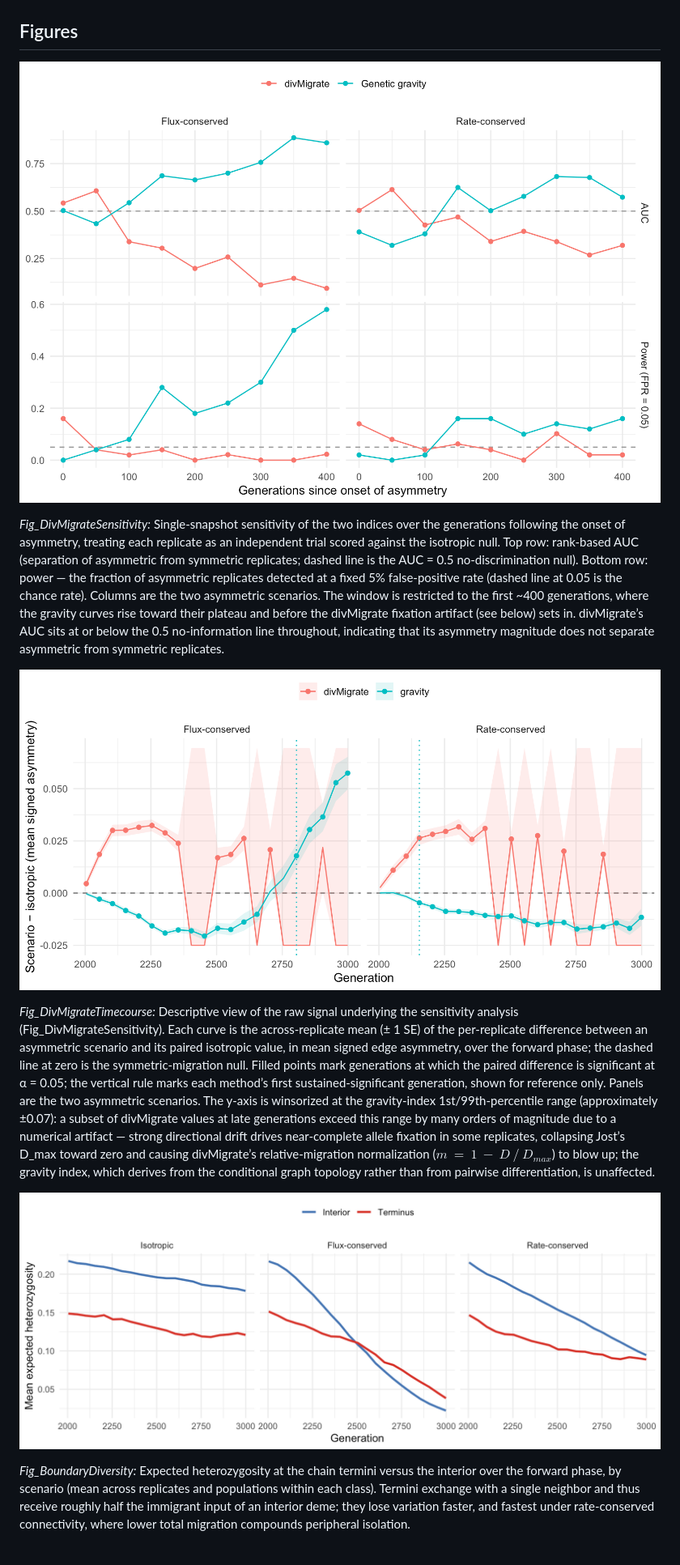
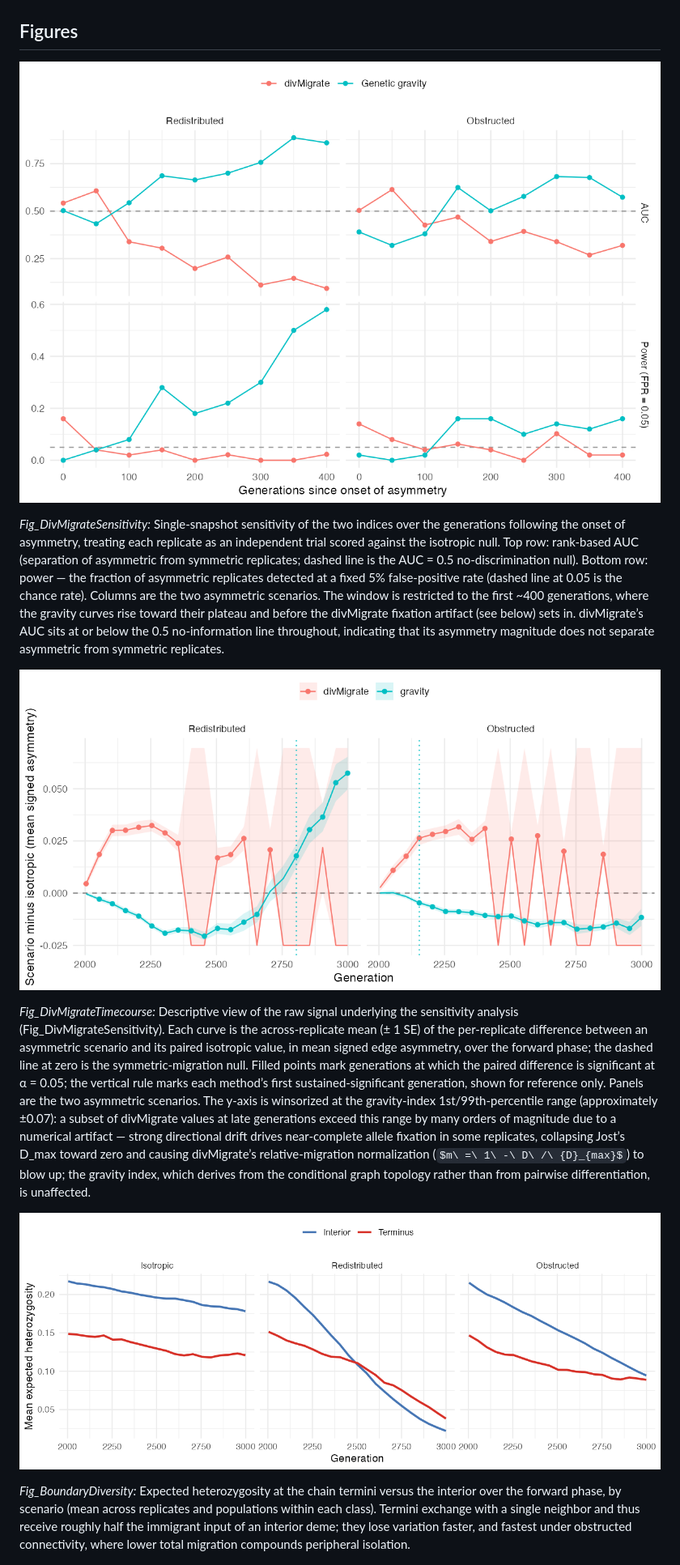
Before and after one commit to dyerlab/Genetic_Gravity, a Markdown page: index.md, the part around one of its changes. Shown at 81% size. Drawn GitHub-style; pictures changed too: media/fig-boundary-diversity.png, media/fig-divmigrate-sensitivity.png, media/fig-divmigrate-timecourse.png; some formulas as TeX source.

```diff
--- a/index.md
+++ b/index.md
@@ -426,7 +424,7 @@ Wright, S. (1943). Isolation by distance. *Genetics*, *28*, 114–156.
 
 ![](media/fig-boundary-diversity.png)
 
-*Fig_BoundaryDiversity:* Expected heterozygosity at the chain termini versus the interior over the forward phase, by scenario (mean across replicates and populations within each class). Termini exchange with a single neighbor and thus receive roughly half the immigrant input of an interior deme; they lose variation faster, and fastest under rate-conserved connectivity, where lower total migration compounds peripheral isolation.
+*Fig_BoundaryDiversity:* Expected heterozygosity at the chain termini versus the interior over the forward phase, by scenario (mean across replicates and populations within each class). Termini exchange with a single neighbor and thus receive roughly half the immigrant input of an interior deme; they lose variation faster, and fastest under obstructed connectivity, where lower total migration compounds peripheral isolation.
 
 ![](media/fig-fpr-calibration.png)
 
```
Also changed, not shown: other parts of index.md (+32 -34 lines), 13 other files.
